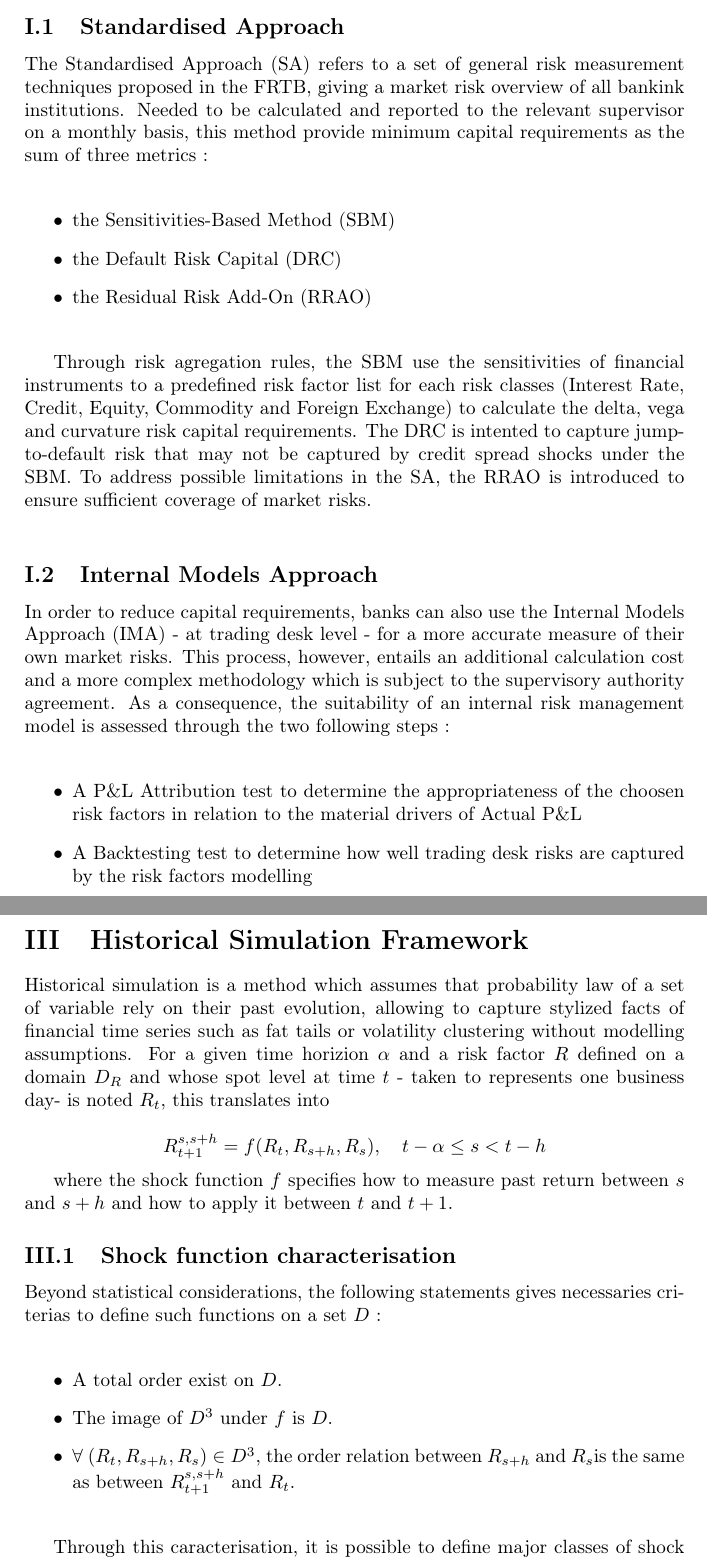
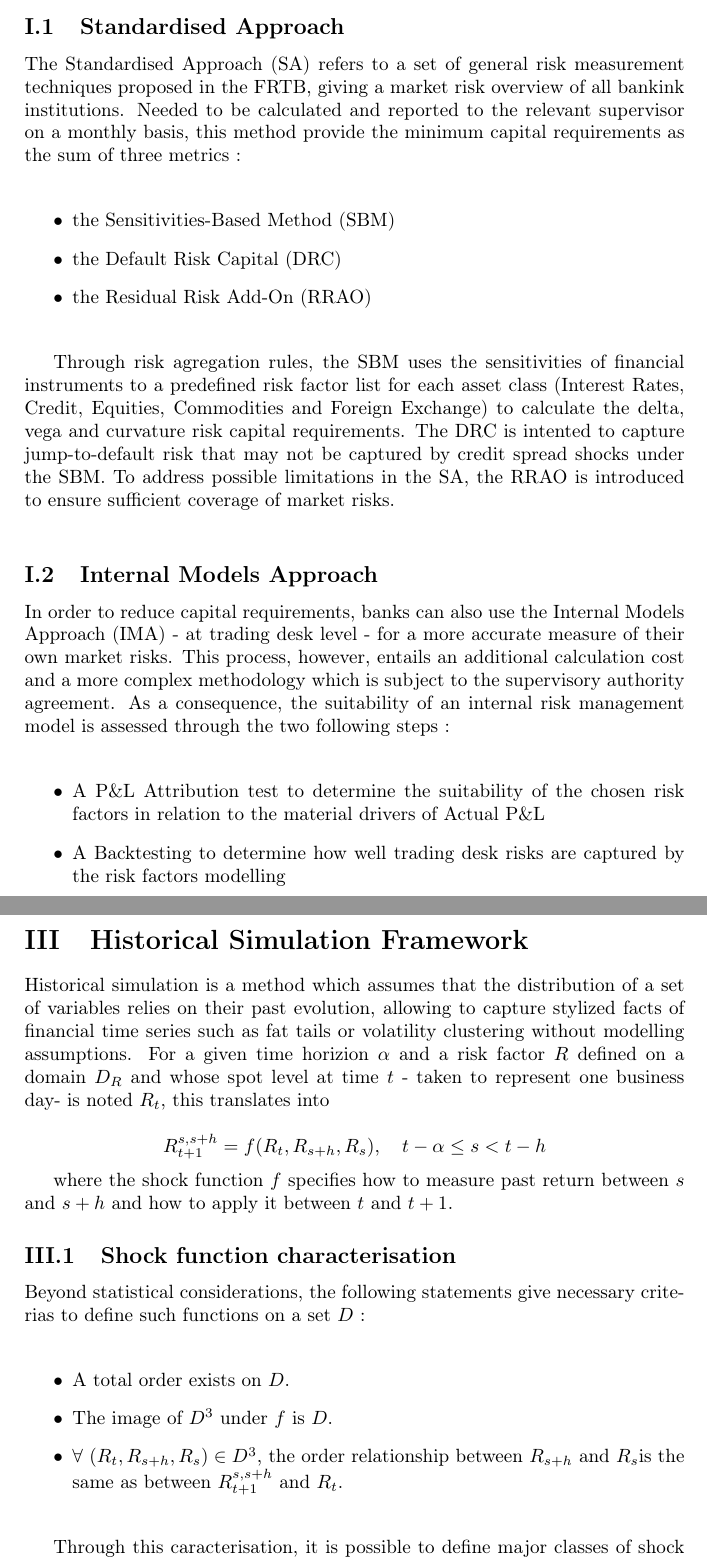
Before and after one commit to Mondoray06/github_project, a LaTeX document (YieldCurveLight.tex): two parts of pages 4 and 7 of 9, joined at a grey line, cut so that both start at the same text. Compiled offline with pdfLaTeX.

Commit message:
Update YieldCurveLight.tex

```diff
--- a/YieldCurveLight.tex
+++ b/YieldCurveLight.tex
@@ -62,7 +62,7 @@ trading books as well as under-capitalization of the trading book.
 The Standardised Approach (SA) refers to a set of general risk measurement
 techniques proposed in the FRTB, giving a market risk overview of all
 bankink institutions. Needed to be calculated and reported to the relevant
-supervisor on a monthly basis, this method provide minimum capital
+supervisor on a monthly basis, this method provide the minimum capital
 requirements as the sum of three metrics :
 
 \bigskip
@@ -77,9 +77,9 @@ requirements as the sum of three metrics :
 
 \bigskip
 
-Through risk agregation rules, the SBM use the sensitivities of financial
-instruments to a predefined risk factor list for each risk classes (Interest
-Rate, Credit, Equity, Commodity and Foreign Exchange) to calculate the
+Through risk agregation rules, the SBM uses the sensitivities of financial
+instruments to a predefined risk factor list for each asset class (Interest
+Rates, Credit, Equities, Commodities and Foreign Exchange) to calculate the
 delta, vega and curvature risk capital requirements. The DRC is intented to
 capture jump-to-default risk that may not be captured by credit spread
 shocks under the SBM. To address possible limitations in the SA, the RRAO is
@@ -99,10 +99,10 @@ model is assessed through the two following steps :
 \bigskip
 
 \begin{itemize}
-\item A P\&L Attribution test to determine the appropriateness of the choosen risk factors in relation to the material drivers of
+\item A P\&L Attribution test to determine the suitability of the chosen risk factors in relation to the material drivers of
 Actual P\&L
 
-\item A Backtesting test to determine how well trading desk  risks  are captured  by the risk factors modelling
+\item A Backtesting to determine how well trading desk  risks  are captured  by the risk factors modelling
 \end{itemize}
 
 \bigskip
@@ -234,12 +234,12 @@ rates from the past yield curves using some interpolation rules.
 
 \section{Historical Simulation Framework}
 
-Historical simulation is a method which assumes that probability law of a
-set of variable rely on their past evolution, allowing to capture stylized
+Historical simulation is a method which assumes that the distribution of a
+set of variables relies on their past evolution, allowing to capture stylized
 facts of financial time series such as fat tails or volatility clustering
 without modelling assumptions. For a given time horizion $\alpha $ and a
 risk factor $R$ defined on a domain $D_{R}$ and\ whose spot level at time $t$
-- taken to represents one business day- is noted $R_{t}$, this translates
+- taken to represent one business day- is noted $R_{t}$, this translates
 into
 
 \begin{equation*}
@@ -252,15 +252,15 @@ and $s+h$ and how to apply it between $t$ and $t+1$.
 
 \subsection{Shock function characterisation}
 Beyond statistical
-considerations, the following statements gives necessaries criterias to
+considerations, the following statements give necessary criterias to
 define such functions on a set $D$ :
 
 \bigskip
 
 \begin{itemize}
-\item A total order exist on $D.$
+\item A total order exists on $D.$
 \item The image of $D^{3}$ under $f$ is $D.$
-\item $\forall $ $(R_{t},R_{s+h},R_{s})\in D^{3}$, the order relation
+\item $\forall $ $(R_{t},R_{s+h},R_{s})\in D^{3}$, the order relationship
 between $R_{s+h}$ and $R_{s}$is the same as between $R_{t+1}^{s,s+h}$ and $%
 R_{t}.$
 \end{itemize}
```
Also changed, not shown: YieldCurveLight.tex (8 more changed lines).
